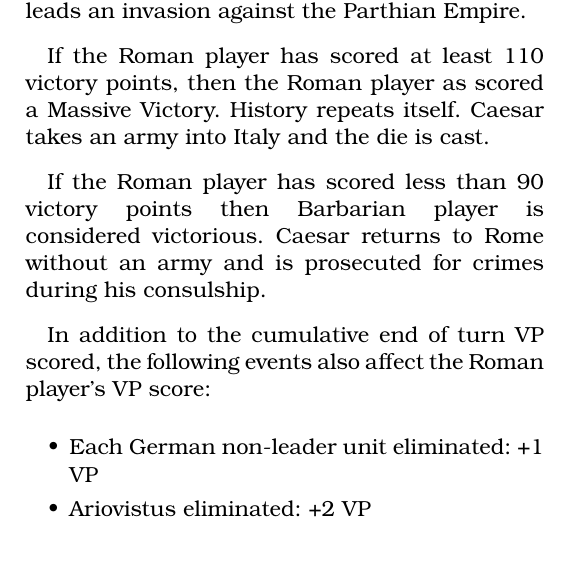
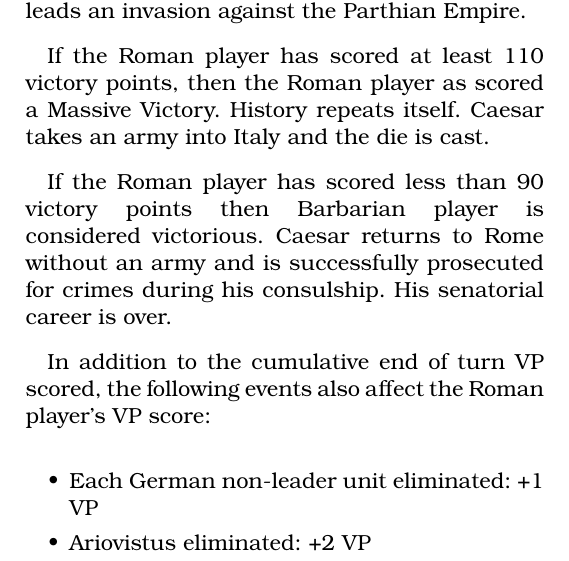
Before and after one commit to djberg96/Caesars-Gallic-War-2e, a LaTeX document (main.tex, which reads victory_conditions.tex): part of one column of page 13 of 24, cut so that both start at the same text. Compiled offline with pdfLaTeX.

Commit message:
Minor update to victory conditions.

```diff
--- a/victory_conditions.tex
+++ b/victory_conditions.tex
@@ -9,7 +9,7 @@ and easily defeats prosecution attempts. Within a few years he leads an invasion
 
 If the Roman player has scored at least 110 victory points, then the Roman player as scored a Massive Victory. History repeats itself. Caesar takes an army into Italy and the die is cast.
 
-If the Roman player has scored less than 90 victory points then Barbarian player is considered victorious. Caesar returns to Rome without an army and is prosecuted for crimes during his consulship.
+If the Roman player has scored less than 90 victory points then Barbarian player is considered victorious. Caesar returns to Rome without an army and is successfully prosecuted for crimes during his consulship. His senatorial career is over.
 
 In addition to the cumulative end of turn VP scored, the following events also affect the Roman player's VP score:
 
```
